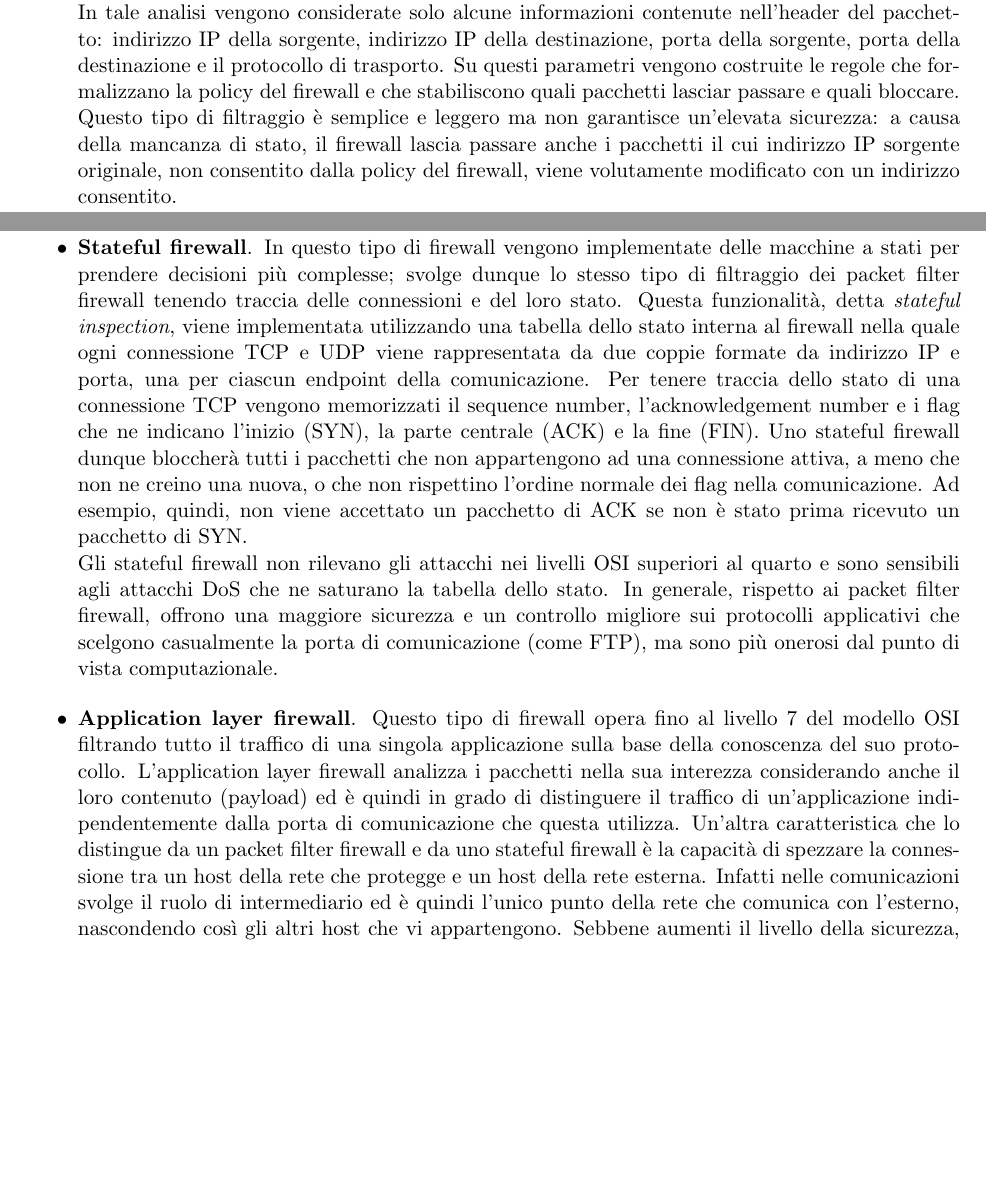
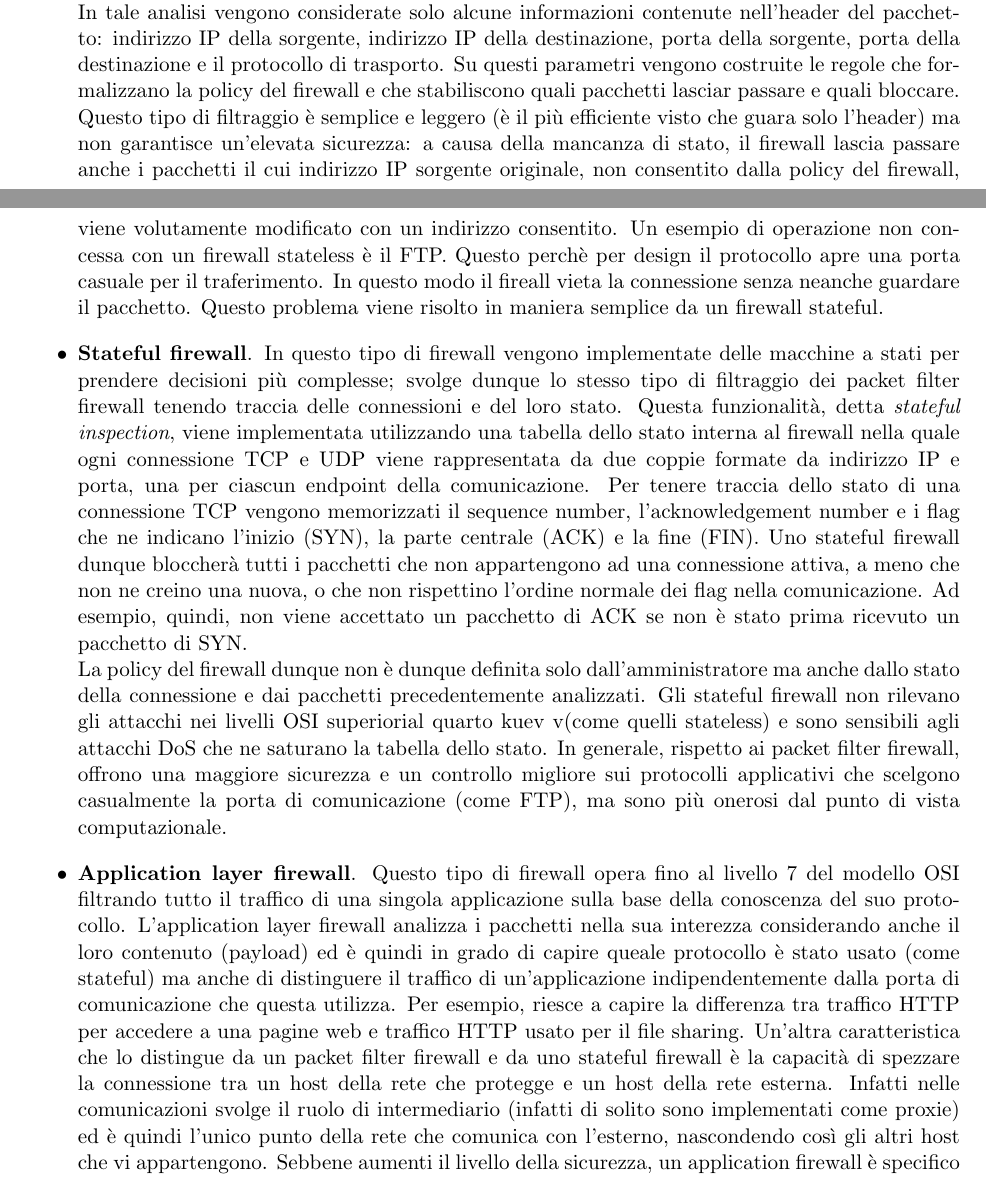
Before and after one commit to iltruma/Security-and-Network-Management-Notes, a LaTeX thesis (Security&NetworkManagement.tex, which reads files/chapter3.tex): two parts of pages 29 and 30 of 104 before the commit and two parts of pages 29 and 30 of 105 after it, joined at a grey line, cut so that both start at the same text, the shorter picture padded with empty space. Compiled offline with pdfLaTeX.

Commit message:
small changes

```diff
--- a/files/chapter3.tex
+++ b/files/chapter3.tex
@@ -17,10 +17,10 @@ Solitamente i firewall non prevedono il blocco del pacchetto e il rinvio dello s
 
 Nel corso degli anni i firewall si sono sviluppati, dando luogo a diverse tipologie:
 \begin{itemize}
-	\item \textbf{Packet filter}. Un packet filter firewall o \textit{stateless} firewall analizza ogni pacchetto che lo attraversa singolarmente, senza tenere conto dei pacchetti che lo hanno preceduto. In altre parole, la decisione presa all'istante $t$ non è condizionata dalle scelte fatte per i pacchetti precedenti. In tale analisi vengono considerate solo alcune informazioni contenute nell'header del pacchetto: indirizzo IP della sorgente, indirizzo IP della destinazione, porta della sorgente, porta della destinazione e il protocollo di trasporto. Su questi parametri vengono costruite le regole che formalizzano la policy del firewall e che stabiliscono quali pacchetti lasciar passare e quali bloccare. Questo tipo di filtraggio è semplice e leggero ma non garantisce un'elevata sicurezza: a causa della mancanza di stato, il firewall lascia passare anche i pacchetti il cui indirizzo IP sorgente originale, non consentito dalla policy del firewall, viene volutamente modificato con un indirizzo consentito.
-	\item \textbf{Stateful firewall}. In questo tipo di firewall vengono implementate delle macchine a stati per prendere decisioni più complesse; svolge dunque lo stesso tipo di filtraggio dei packet filter firewall tenendo traccia delle connessioni e del loro stato.  Questa funzionalità, detta \textit{stateful inspection}, viene implementata utilizzando una tabella dello stato interna al firewall nella quale ogni connessione TCP e UDP viene rappresentata da due coppie formate da indirizzo IP e porta, una per ciascun endpoint della comunicazione. Per tenere traccia dello stato di una connessione TCP vengono memorizzati il sequence number, l'acknowledgement number e i flag che ne indicano l'inizio (SYN), la parte centrale (ACK) e la fine (FIN).  Uno stateful firewall dunque bloccherà tutti i pacchetti che non appartengono ad una connessione attiva, a meno che non ne creino una nuova, o che non rispettino l'ordine normale dei flag nella comunicazione. Ad esempio, quindi, non viene accettato un pacchetto di ACK se non è stato prima ricevuto un pacchetto di SYN.\\
-	Gli stateful firewall non rilevano gli attacchi nei livelli OSI superiori al quarto e sono sensibili agli attacchi DoS che ne saturano la tabella dello stato. In generale, rispetto ai packet filter firewall, offrono una maggiore sicurezza e un controllo migliore sui protocolli applicativi che scelgono casualmente la porta di comunicazione (come FTP), ma sono più onerosi dal punto di vista computazionale.
-	\item \textbf{Application layer firewall}. Questo tipo di firewall opera fino al livello 7 del modello OSI filtrando tutto il traffico di una singola applicazione sulla base della conoscenza del suo protocollo. L'application layer firewall analizza i pacchetti nella sua interezza considerando anche il loro contenuto (payload) ed è quindi in grado di distinguere il traffico di un'applicazione indipendentemente dalla porta di comunicazione che questa utilizza. Un'altra caratteristica che lo distingue da un packet filter firewall e da uno stateful firewall è la capacità di spezzare la connessione tra un host della rete che protegge e un host della rete esterna. Infatti nelle comunicazioni svolge il ruolo di intermediario ed è quindi l'unico punto della rete che comunica con l'esterno, nascondendo così gli altri host che vi appartengono. Sebbene aumenti il livello della sicurezza, un application firewall è specifico per ogni applicazione e costituisce un collo di bottiglia per le performance della rete. Inoltre, dal momento che ha una complessità maggiore, richiede maggiori risorse computazionali. Un altro limite risiede nel fatto che, se ad esempio variamo la versione del protocollo, il firewall non funziona più; è quindi un tipo di firewall che funziona bene solo se vi è una collaborazione diretta con gli utenti, cioè se il protocollo di comunicazione è noto in qualsiasi momento.
+	\item \textbf{Packet filter}. Un packet filter firewall o \textit{stateless} firewall analizza ogni pacchetto che lo attraversa singolarmente, senza tenere conto dei pacchetti che lo hanno preceduto. In altre parole, la decisione presa all'istante $t$ non è condizionata dalle scelte fatte per i pacchetti precedenti. In tale analisi vengono considerate solo alcune informazioni contenute nell'header del pacchetto: indirizzo IP della sorgente, indirizzo IP della destinazione, porta della sorgente, porta della destinazione e il protocollo di trasporto. Su questi parametri vengono costruite le regole che formalizzano la policy del firewall e che stabiliscono quali pacchetti lasciar passare e quali bloccare. Questo tipo di filtraggio è semplice e leggero (è il più efficiente visto che guara solo l'header) ma non garantisce un'elevata sicurezza: a causa della mancanza di stato, il firewall lascia passare anche i pacchetti il cui indirizzo IP sorgente originale, non consentito dalla policy del firewall, viene volutamente modificato con un indirizzo consentito. Un esempio di operazione non concessa con un firewall stateless è il FTP. Questo perchè per design il protocollo apre una porta casuale per il traferimento. In questo modo il fireall vieta la connessione senza neanche guardare il pacchetto. Questo problema viene risolto in maniera semplice da un firewall stateful.
+	\item \textbf{Stateful firewall}. In questo tipo di firewall vengono implementate delle macchine a stati per prendere decisioni più complesse; svolge dunque lo stesso tipo di filtraggio dei packet filter firewall tenendo traccia delle connessioni e del loro stato. Questa funzionalità, detta \textit{stateful inspection}, viene implementata utilizzando una tabella dello stato interna al firewall nella quale ogni connessione TCP e UDP viene rappresentata da due coppie formate da indirizzo IP e porta, una per ciascun endpoint della comunicazione. Per tenere traccia dello stato di una connessione TCP vengono memorizzati il sequence number, l'acknowledgement number e i flag che ne indicano l'inizio (SYN), la parte centrale (ACK) e la fine (FIN).  Uno stateful firewall dunque bloccherà tutti i pacchetti che non appartengono ad una connessione attiva, a meno che non ne creino una nuova, o che non rispettino l'ordine normale dei flag nella comunicazione. Ad esempio, quindi, non viene accettato un pacchetto di ACK se non è stato prima ricevuto un pacchetto di SYN.\\
+	La policy del firewall dunque non è  dunque definita solo dall'amministratore ma anche dallo stato della connessione e dai pacchetti precedentemente analizzati. Gli stateful firewall non rilevano gli attacchi nei livelli OSI superiorial quarto kuev v(come quelli stateless)  e sono sensibili agli attacchi DoS che ne saturano la tabella dello stato. In generale, rispetto ai packet filter firewall, offrono una maggiore sicurezza e un controllo migliore sui protocolli applicativi che scelgono casualmente la porta di comunicazione (come FTP), ma sono più onerosi dal punto di vista computazionale.
+	\item \textbf{Application layer firewall}. Questo tipo di firewall opera fino al livello 7 del modello OSI filtrando tutto il traffico di una singola applicazione sulla base della conoscenza del suo protocollo. L'application layer firewall analizza i pacchetti nella sua interezza considerando anche il loro contenuto (payload) ed è quindi in grado di capire queale protocollo è stato usato (come stateful) ma anche di distinguere il traffico di un'applicazione indipendentemente dalla porta di comunicazione che questa utilizza. Per esempio, riesce a capire la differenza tra traffico HTTP per accedere a una pagine web e traffico HTTP usato per il file sharing. Un'altra caratteristica che lo distingue da un packet filter firewall e da uno stateful firewall è la capacità di spezzare la connessione tra un host della rete che protegge e un host della rete esterna. Infatti nelle comunicazioni svolge il ruolo di intermediario (infatti di solito sono implementati come proxie) ed è quindi l'unico punto della rete che comunica con l'esterno, nascondendo così gli altri host che vi appartengono. Sebbene aumenti il livello della sicurezza, un application firewall è specifico per ogni applicazione e costituisce un collo di bottiglia per le performance della rete. Inoltre, dal momento che ha una complessità maggiore, richiede maggiori risorse computazionali. Un altro limite risiede nel fatto che, se ad esempio variamo la versione del protocollo, il firewall non funziona più; è quindi un tipo di firewall che funziona bene solo se vi è una collaborazione diretta con gli utenti, cioè se il protocollo di comunicazione è noto in qualsiasi momento.
 \end{itemize}
 Il firewall viene quindi utilizzato per separare aree distinte della rete. Una configurazione tipica è quella in cui il firewall separa due segmenti di rete formati da una rete interna (corporate), in cui risiedono le postazioni degli utenti, i server di dati e i database (quindi il segmento che contiene le informazioni più importanti per l'attività e che deve essere più protetto), ed una rete accessibile dall'esterno, sulla quale risiedono i server web, di posta e DNS, che sono a diretto contatto con Internet quindi a maggiore rischio. Questa zona, detta \textbf{DeMilitarized Zone (DMZ)}, contiene dati accessibili dall'esterno che sono, in linea di principio, di minore valore e con minori restrizioni per l'accesso (nell'ottica di chi vede la rete da fuori).\\
 \begin{figure}[htbp]
```
Also changed, not shown: files/chapter3.tex (2 more changed lines).
